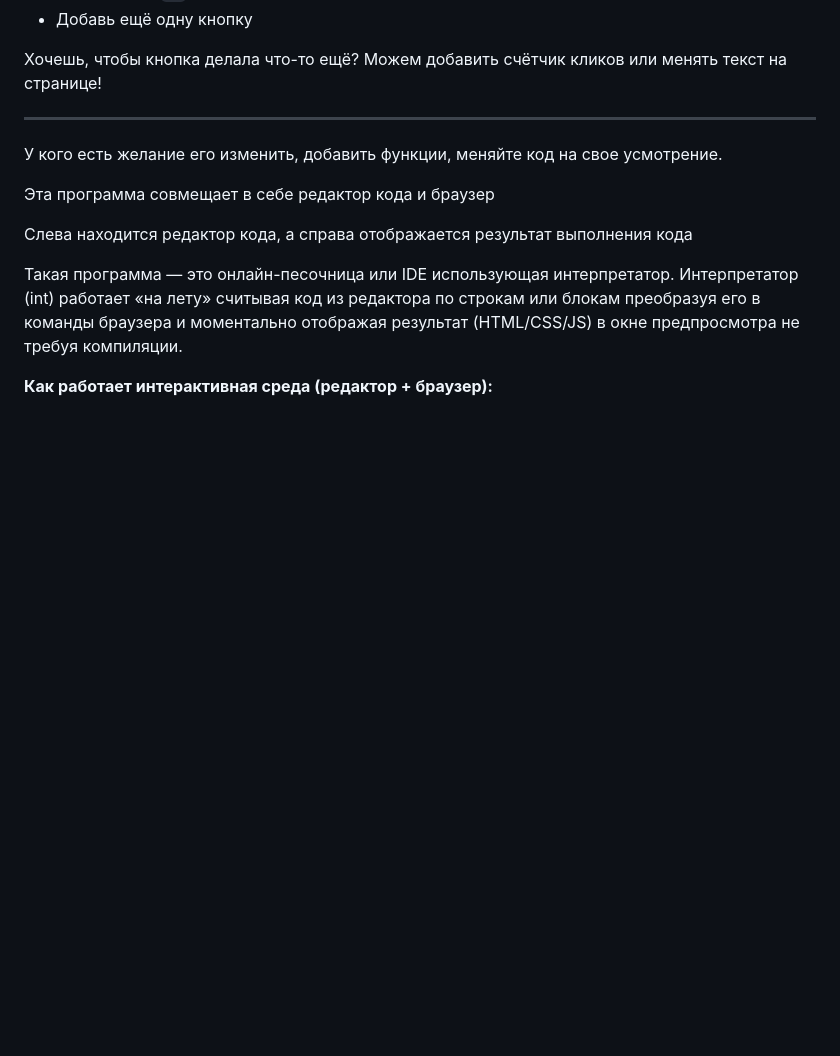
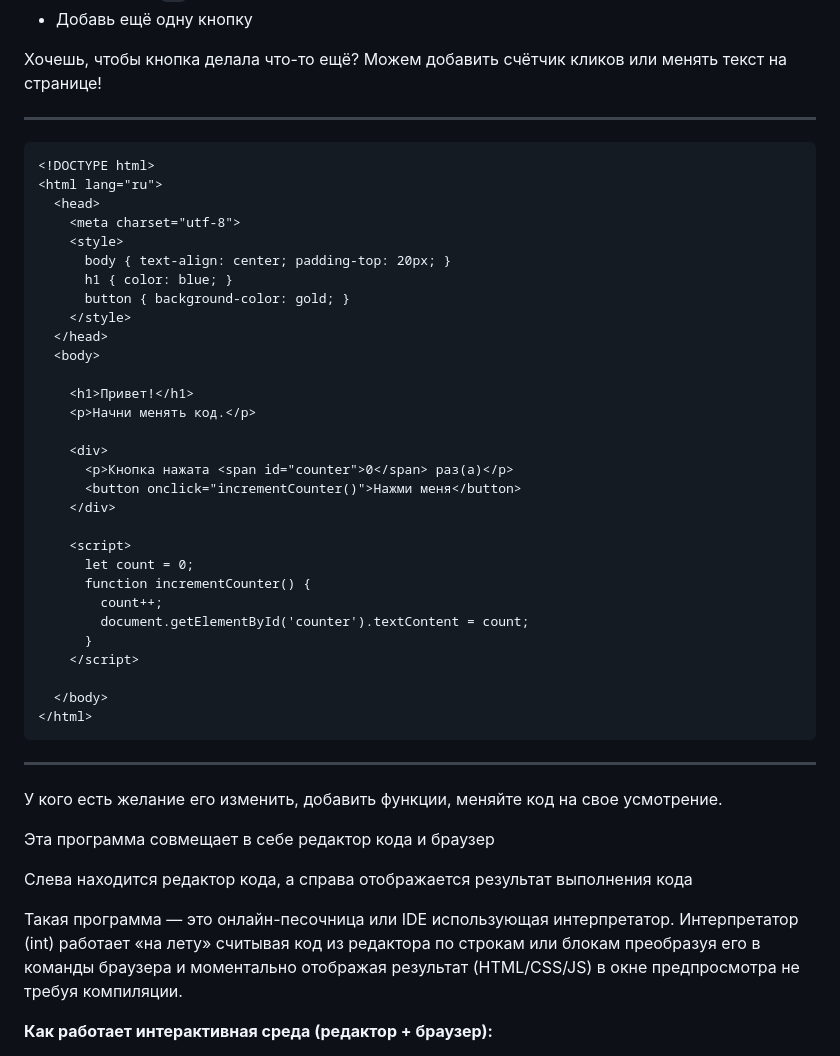
Before and after one commit to yuratokazin/Lesson001, a Markdown page: HTMLeditor/README.md, the part around the change. Rendered like a GitHub page; blank space fills up the shorter version.

Commit message:
IDE использующая интерпретатор

````diff
--- a/HTMLeditor/README.md
+++ b/HTMLeditor/README.md
@@ -132,6 +132,40 @@ button {
 
 Хочешь, чтобы кнопка делала что-то ещё? Можем добавить счётчик кликов или менять текст на странице!
 
+---
+
+```
+<!DOCTYPE html>
+<html lang="ru">
+  <head>
+    <meta charset="utf-8">
+    <style>
+      body { text-align: center; padding-top: 20px; }
+      h1 { color: blue; }
+      button { background-color: gold; }
+    </style>
+  </head>
+  <body>
+
+    <h1>Привет!</h1>
+    <p>Начни менять код.</p>
+
+    <div>
+      <p>Кнопка нажата <span id="counter">0</span> раз(а)</p>
+      <button onclick="incrementCounter()">Нажми меня</button>
+    </div>
+
+    <script>
+      let count = 0;
+      function incrementCounter() {
+        count++;
+        document.getElementById('counter').textContent = count;
+      }
+    </script>
+
+  </body>
+</html>
+```
 
 ---
 
````
